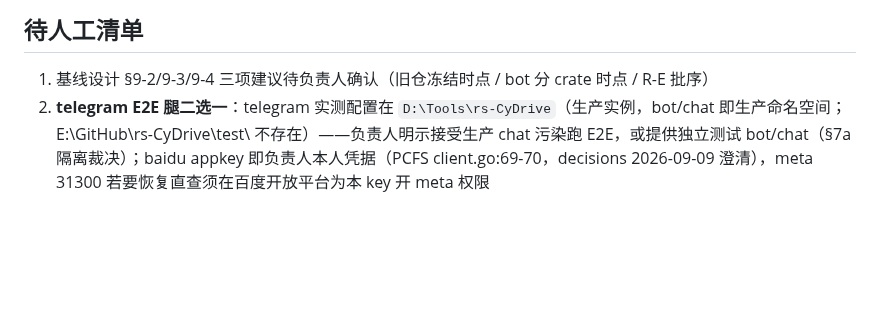
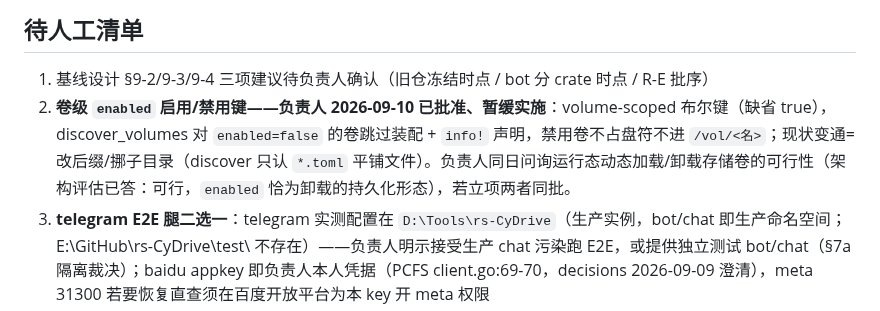
Before and after one commit to viccom/rs-cloudfs, a Markdown page: AGENTS.md, the part around the change. GitHub-like rendering; blank space fills up the shorter version.

Commit message:
docs(agents): record approved-but-deferred volume enabled key
The per-volume enabled/disabled switch is approved (K-pending) with the
rename/move workaround documented; the owner also asked about runtime
volume hot-add/remove - the assessment notes enabled is the natural
persistence form of unload, so the two belong in one batch if
undertaken.

```diff
--- a/AGENTS.md
+++ b/AGENTS.md
@@ -53,6 +53,7 @@ scripts/scan_secrets                             # R3 秘密扫描门禁（CI
 
 ## 待人工清单
 1. 基线设计 §9-2/9-3/9-4 三项建议待负责人确认（旧仓冻结时点 / bot 分 crate 时点 / R-E 批序）
+2. **卷级 `enabled` 启用/禁用键——负责人 2026-09-10 已批准、暂缓实施**：volume-scoped 布尔键（缺省 true），discover_volumes 对 `enabled=false` 的卷跳过装配 + `info!` 声明，禁用卷不占盘符不进 `/vol/<名>`；现状变通=改后缀/挪子目录（discover 只认 `*.toml` 平铺文件）。负责人同日问询运行态动态加载/卸载存储卷的可行性（架构评估已答：可行，`enabled` 恰为卸载的持久化形态），若立项两者同批。
 2. **telegram E2E 腿二选一**：telegram 实测配置在 `D:\Tools\rs-CyDrive`（生产实例，bot/chat 即生产命名空间；E:\GitHub\rs-CyDrive\test\ 不存在）——负责人明示接受生产 chat 污染跑 E2E，或提供独立测试 bot/chat（§7a 隔离裁决）；baidu appkey 即负责人本人凭据（PCFS client.go:69-70，decisions 2026-09-09 澄清），meta 31300 若要恢复直查须在百度开放平台为本 key 开 meta 权限
 3. ~~新仓远端 origin 待建~~ **已建**：origin = github.com/viccom/rs-cloudfs（**私有**，2026-09-09 建，main + feat/phase0-1 + feat/phase2 已推；历史含 rs-CyDrive 时代旧提交，公开化前建议做一次全历史秘密审查）
 4. 自 rs-CyDrive 继承的挂账——**2026-09-08 修复批后仅剩验证类**：P3 hydrate 快照回写竞态已修（47c4fc2，目标列写 set_cached_flag）；Low×5 已清（sync_url host 校验 f8040aa/模拟器排序 e93433a/SyncClient trait 文档 09fff2c/--help 实证漂移 bc34d43/64MB 并发闸 08fee1d；凭据门槛核实本已统一于 resolve_sync_secret）；gen_compat_fixtures.py 已修（5a3a319，重生成需同步改 database.rs 钉死的 created_at 断言）；deny advisories 已过（`advisories ok`，经 7897 代理拉库——github.com 直连不通的既有限制自此有绕行方案）。**剩余：#[ignore] 真机测试 ×3、litmus 套件（均验证类，随真机窗口跑）**
```
